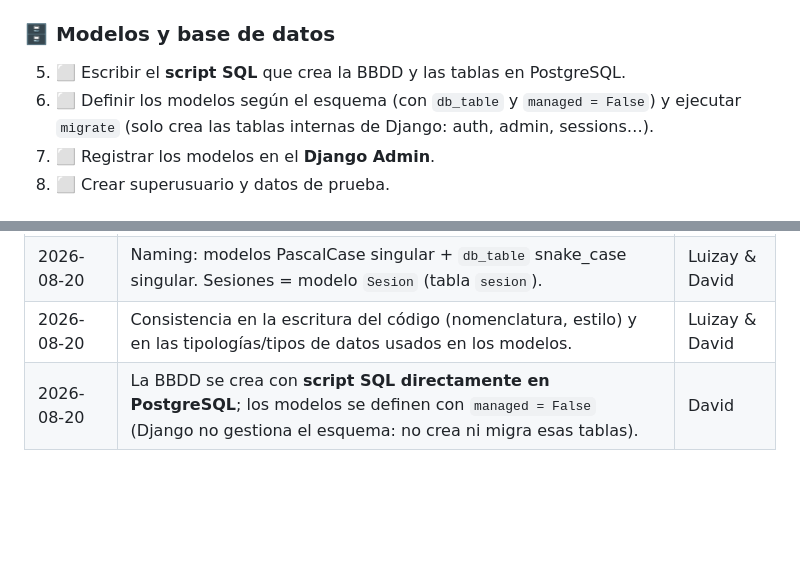
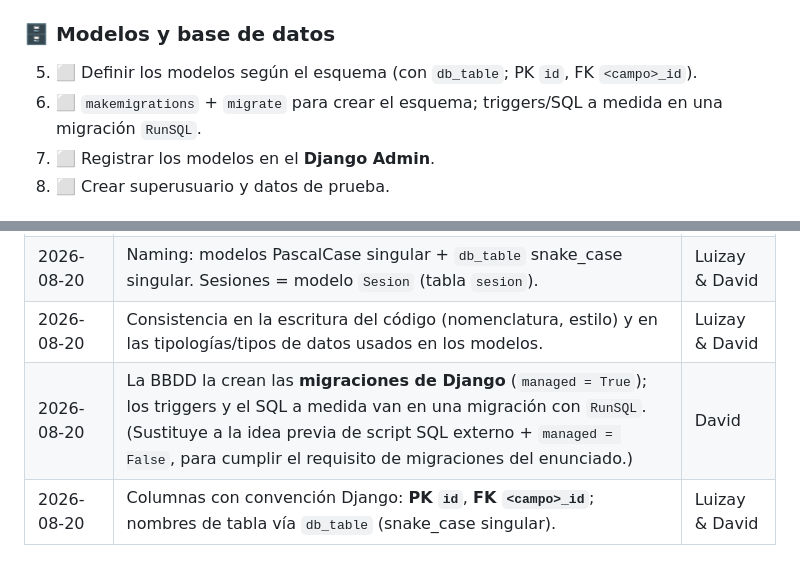
Before and after one commit to 0xPsylocybe/proyectoCINEWEB, a Markdown page: PROGRESO.md, 2 parts joined by grey strips. Drawn GitHub-style; blank space fills up the shorter version.

Commit message:
Fijar managed=True + migraciones y convencion de columnas Django (id / campo_id)
- BBDD creada por migraciones (managed=True); triggers via RunSQL
- Columnas: PK id, FK campo_id; tablas via db_table snake_case singular
- Sustituye la decision previa de managed=False + script SQL externo

Co-Authored-By: Claude Opus 4.8 <noreply@anthropic.com>

```diff
--- a/PROGRESO.md
+++ b/PROGRESO.md
@@ -48,8 +48,8 @@ Orden sugerido (de la base hacia arriba). Marcad con quién lo coge y su estado.
 4. ⬜ Crear carpetas `templates/` y `static/` y enlazarlas en `settings.py`.
 
 ### 🗄️ Modelos y base de datos
-5. ⬜ Escribir el **script SQL** que crea la BBDD y las tablas en PostgreSQL.
-6. ⬜ Definir los modelos según el esquema (con `db_table` y `managed = False`) y ejecutar `migrate` (solo crea las tablas internas de Django: auth, admin, sessions…).
+5. ⬜ Definir los modelos según el esquema (con `db_table`; PK `id`, FK `<campo>_id`).
+6. ⬜ `makemigrations` + `migrate` para crear el esquema; triggers/SQL a medida en una migración `RunSQL`.
 7. ⬜ Registrar los modelos en el **Django Admin**.
 8. ⬜ Crear superusuario y datos de prueba.
 
@@ -90,4 +90,5 @@ Anotad aquí acuerdos o validaciones puntuales (fecha — qué se validó — qu
 | 2026-08-20 | Roles: sysadmin + gestores con permisos + visitantes anónimos. Compra de entradas y comida/bebida **sin login**. | Luizay & David |
 | 2026-08-20 | Naming: modelos PascalCase singular + `db_table` snake_case singular. Sesiones = modelo `Sesion` (tabla `sesion`). | Luizay & David |
 | 2026-08-20 | Consistencia en la escritura del código (nomenclatura, estilo) y en las tipologías/tipos de datos usados en los modelos. | Luizay & David |
-| 2026-08-20 | La BBDD se crea con **script SQL directamente en PostgreSQL**; los modelos se definen con `managed = False` (Django no gestiona el esquema: no crea ni migra esas tablas). | David |
+| 2026-08-20 | La BBDD la crean las **migraciones de Django** (`managed = True`); los triggers y el SQL a medida van en una migración con `RunSQL`. (Sustituye a la idea previa de script SQL externo + `managed = False`, para cumplir el requisito de migraciones del enunciado.) | David |
+| 2026-08-20 | Columnas con convención Django: **PK `id`**, **FK `<campo>_id`**; nombres de tabla vía `db_table` (snake_case singular). | Luizay & David |
```
Also changed, not shown: README.md (+4 -0 lines).
